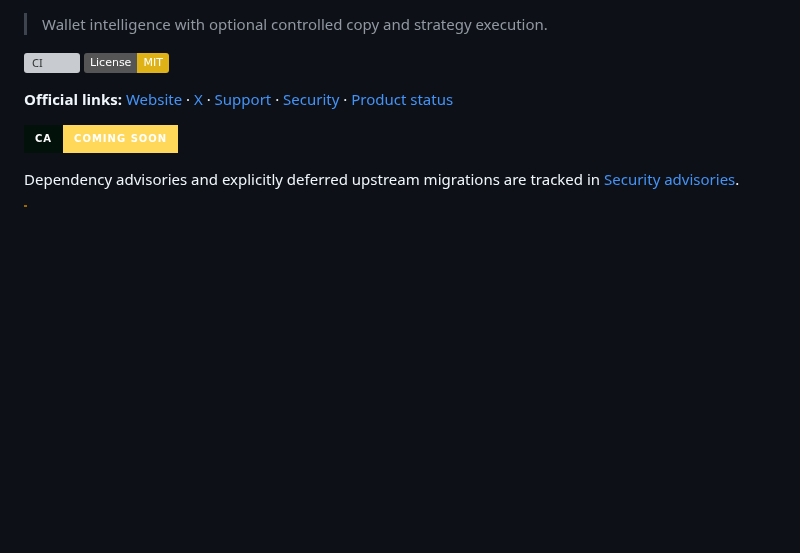
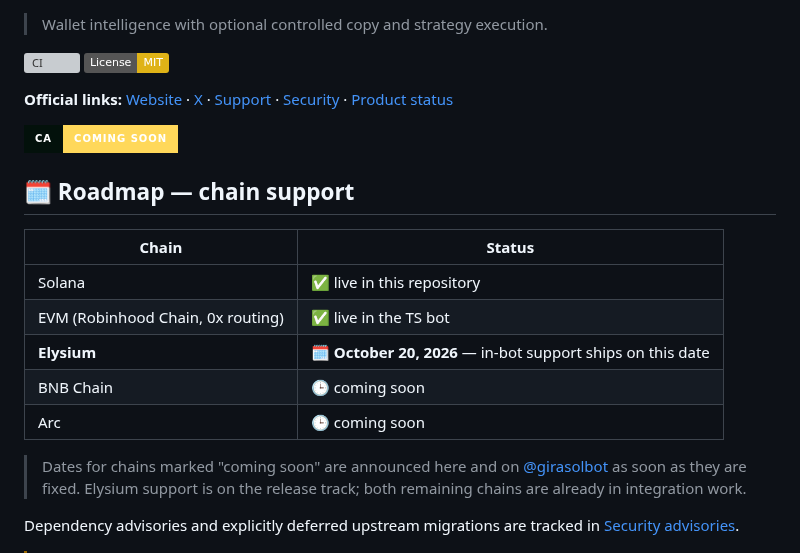
Before and after one commit to girasolbot/girasolbot, a Markdown page: README.md, the part around one of its changes. GitHub-like rendering; badges without logos; blank space fills up the shorter version; grey boxes are pictures that could not be loaded.

Commit message:
README: add Girasol logo + chain-support roadmap (Elysium Oct 20, BNB/Arc soon)

```diff
--- a/README.md
+++ b/README.md
@@ -8,6 +12,21 @@
 **Official links:** [Website](https://girasolbot.com) · [X](https://x.com/girasolbot) · [Support](https://t.me/girasolsupportbot) · [Security](SECURITY.md) · [Product status](docs/PRODUCT_STATUS.md)
 
 [![Token contract: coming soon](https://img.shields.io/badge/CA-coming%20soon-ffd85a?labelColor=03110b&style=for-the-badge&logo=robinhood&logoColor=0b1a14)](#-girasol)
+
+## 🗓️ Roadmap — chain support
+
+| Chain | Status |
+|---|---|
+| Solana | ✅ live in this repository |
+| EVM (Robinhood Chain, 0x routing) | ✅ live in the TS bot |
+| **Elysium** | 🗓️ **October 20, 2026** — in-bot support ships on this date |
+| BNB Chain | 🕒 coming soon |
+| Arc | 🕒 coming soon |
+
+> Dates for chains marked "coming soon" are announced here and on
+> [@girasolbot](https://x.com/girasolbot) as soon as they are fixed. Elysium
+> support is on the release track; both remaining chains are already in
+> integration work.
 
 Dependency advisories and explicitly deferred upstream migrations are tracked in [Security advisories](docs/SECURITY_ADVISORIES.md).
 
```
Also changed, not shown: other parts of README.md (+4 -0 lines), docs/logo.png (added).
